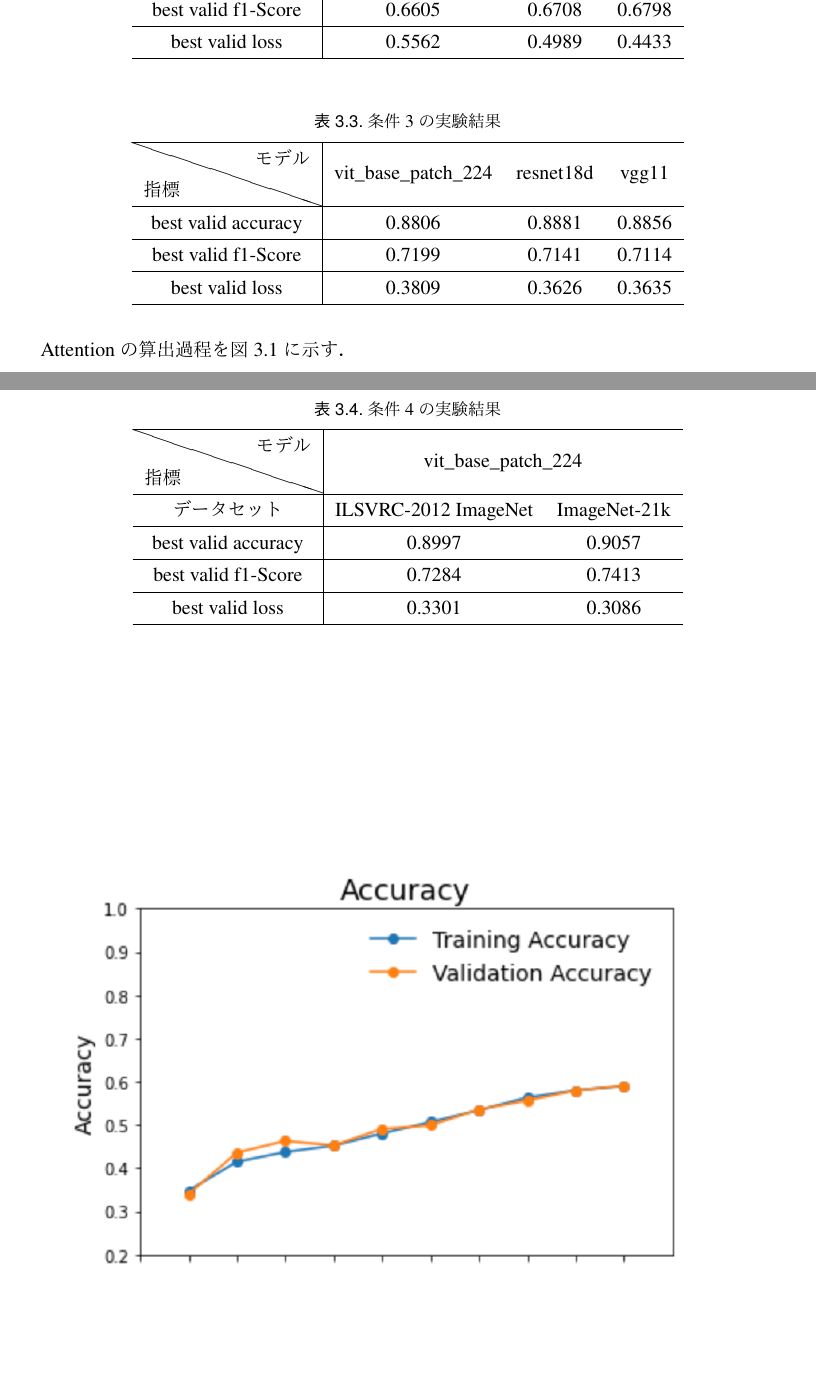
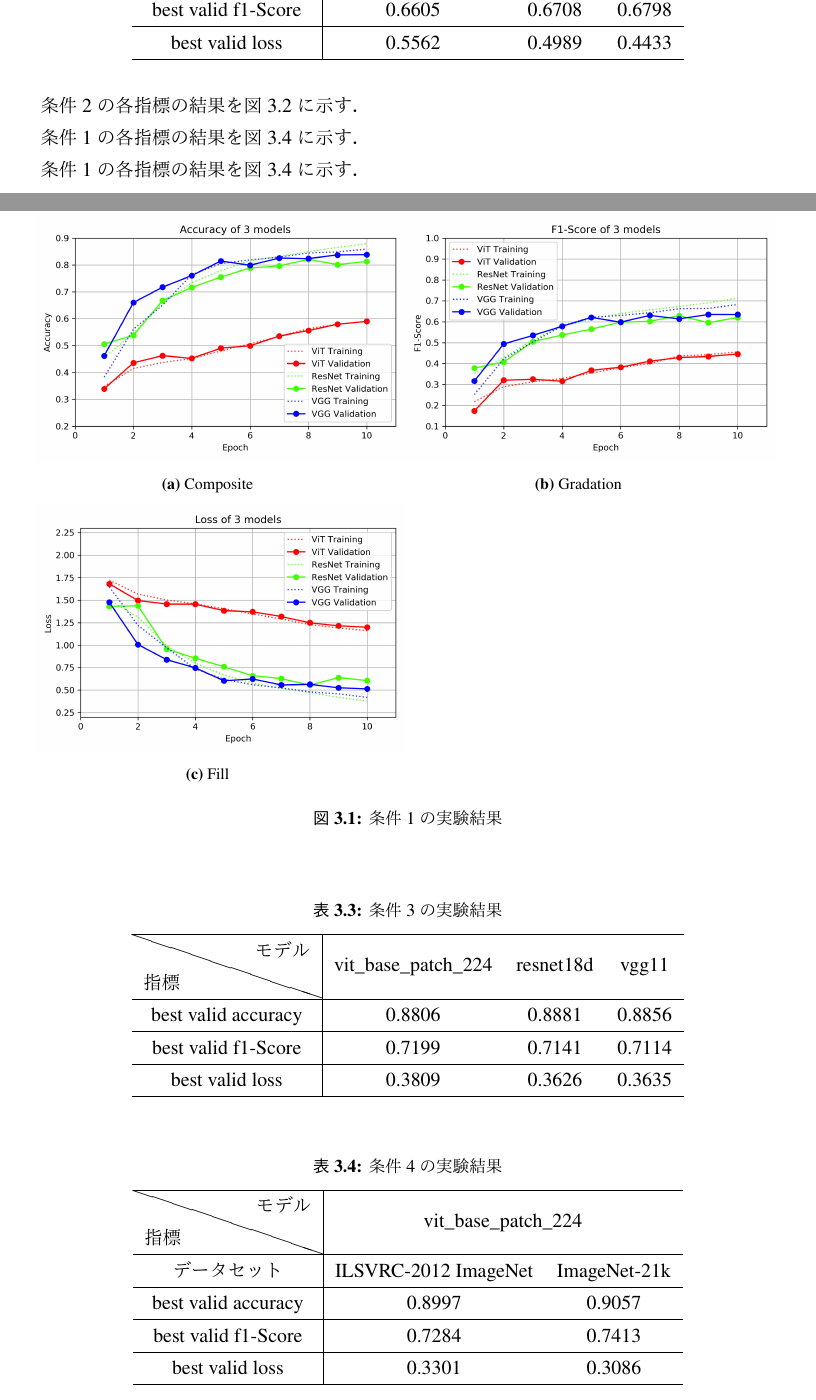
Before and after one commit to xxmrkn/research, a LaTeX thesis (卒論/18a1066.tex): two parts of pages 12 and 13 of 18 before the commit and two parts of pages 12 and 13 of 21 after it, joined at a grey line, cut so that both start at the same text, the shorter picture padded with empty space. The pictures show the PDF file 卒論/latex_out/18a1066.pdf that the author committed with the source.

Commit message:
update 01/12

```diff
--- a/卒論/18a1066.tex
+++ b/卒論/18a1066.tex
@@ -201,6 +205,33 @@ Attentionの算出過程を\fref{fig:attention}に示す．
     best valid loss & 1.1983 & 0.5554 &0.5132\\\hline
   \end{tabular}
 \end{table}
+
+条件1の各指標の結果を\fref{fig:re1}に示す．
+\begin{figure}[htbp]
+  \begin{tabular}{cc}
+    \begin{minipage}[t]{0.45\hsize}
+      \centering
+      \includegraphics[keepaspectratio, scale=0.43]{figs/result1-1.png}
+      \subcaption{Composite}
+      \label{composite}
+    \end{minipage} &
+    \begin{minipage}[t]{0.45\hsize}
+      \centering
+      \includegraphics[keepaspectratio, scale=0.43]{figs/result1-2.png}
+      \subcaption{Gradation}
+      \label{Gradation}
+    \end{minipage} \\
+
+    \begin{minipage}[t]{0.45\hsize}
+      \centering
+      \includegraphics[keepaspectratio, scale=0.43]{figs/result1-3.png}
+      \subcaption{Fill}
+      \label{fill}
+    \end{minipage}
+  \end{tabular}
+  \caption{条件1の実験結果}
+  \label{fig:re1}
+\end{figure}
 
 \begin{table}[htbp]
   \caption{条件2の実験結果}
@@ -213,6 +244,33 @@ Attentionの算出過程を\fref{fig:attention}に示す．
   \end{tabular}
 \end{table}
 
+条件2の各指標の結果を\fref{fig:re2}に示す．
+\begin{figure}[htbp]
+  \begin{tabular}{cc}
+    \begin{minipage}[t]{0.45\hsize}
+      \centering
+      \includegraphics[keepaspectratio, scale=0.43]{figs/result2-1.png}
+      \subcaption{Composite}
+      \label{composite}
+    \end{minipage} &
+    \begin{minipage}[t]{0.45\hsize}
+      \centering
+      \includegraphics[keepaspectratio, scale=0.43]{figs/result2-2.png}
+      \subcaption{Gradation}
+      \label{Gradation}
+    \end{minipage} \\
+
+    \begin{minipage}[t]{0.45\hsize}
+      \centering
+      \includegraphics[keepaspectratio, scale=0.43]{figs/result2-3.png}
+      \subcaption{Fill}
+      \label{fill}
+    \end{minipage}
+  \end{tabular}
+  \caption{条件1の実験結果}
+  \label{fig:re2}
+\end{figure}
+
 \begin{table}[htbp]
   \caption{条件3の実験結果}
   \label{tb:result3}
@@ -223,3 +281,4 @@ Attentionの算出過程を\fref{fig:attention}に示す．
     best valid loss & 0.3809 & 0.3626 &0.3635\\\hline
   \end{tabular}
 \end{table}
+条件1の各指標の結果を\fref{fig:re1}に示す．
@@ -236,9 +321,11 @@ Attentionの算出過程を\fref{fig:attention}に示す．
   \end{tabular}
 \end{table}
 
-Attentionの算出過程を\fref{fig:a}に示す．
-\begin{figure}[h]
-  \centering
-  \includegraphics[width=0.9\linewidth]{../VisionTransformer/fig/not_pretrained/vit_acc.png}
-  \caption{Attentionの算出過程}
-  \label{fig:a}
+%Attentionの算出過程を\fref{fig:a}に示す．
+%\begin{figure}[h]
+%  \centering
+%  \includegraphics[width=0.9\linewidth]{figs/result1-1.png}
+%  \caption{Attentionの算出過程}
+%  \label{fig:a}
+%\end{figure}
+条件1の各指標の結果を\fref{fig:re1}に示す．
@@ -244,0 +335 @@ Attentionの算出過程を\fref{fig:a}に示す．
+      \centering
```
Also changed, not shown: 卒論/latex_out/18a1066.pdf, 卒論/18a1066.tex (56 more changed lines).
